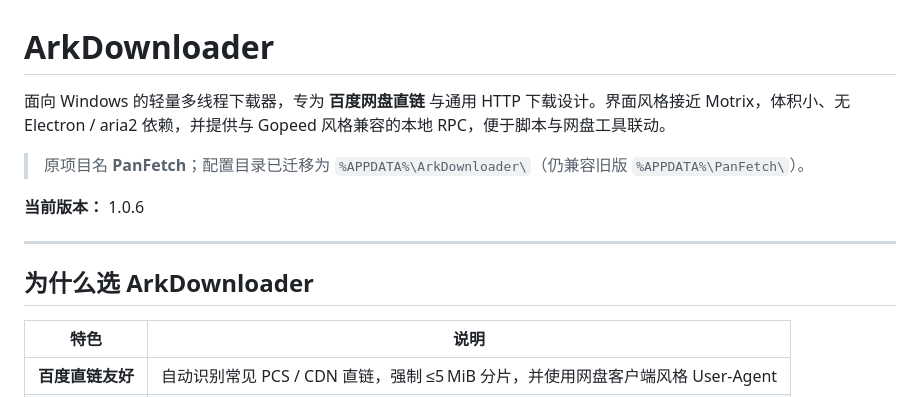
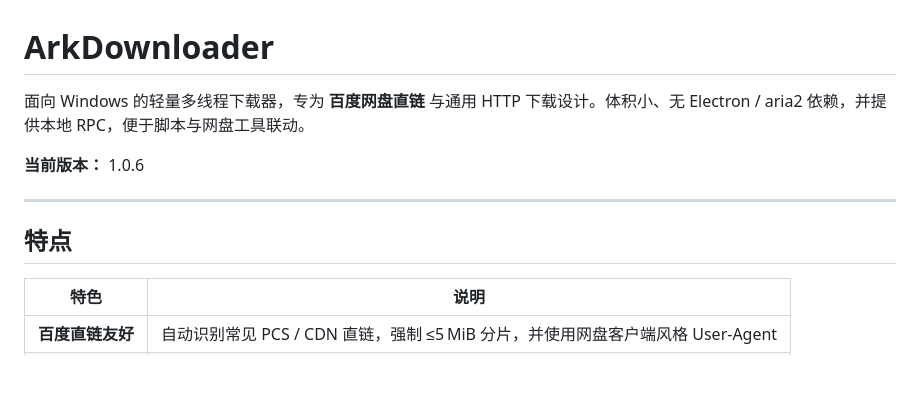
Before and after one commit to mengfz123/ArkDownloader-WIN, a Markdown page: README.md, the part around the change. Drawn GitHub-style; blank space fills up the shorter version.

```diff
--- a/README.md
+++ b/README.md
@@ -1,14 +1,12 @@
 # ArkDownloader
 
-面向 Windows 的轻量多线程下载器，专为 **百度网盘直链** 与通用 HTTP 下载设计。界面风格接近 Motrix，体积小、无 Electron / aria2 依赖，并提供与 Gopeed 风格兼容的本地 RPC，便于脚本与网盘工具联动。
-
-> 原项目名 **PanFetch**；配置目录已迁移为 `%APPDATA%\ArkDownloader\`（仍兼容旧版 `%APPDATA%\PanFetch\`）。
+面向 Windows 的轻量多线程下载器，专为 **百度网盘直链** 与通用 HTTP 下载设计。体积小、无 Electron / aria2 依赖，并提供本地 RPC，便于脚本与网盘工具联动。
 
 **当前版本：** 1.0.6
 
 ---
 
-## 为什么选 ArkDownloader
+## 特点
 
 | 特色 | 说明 |
 |------|------|
```
